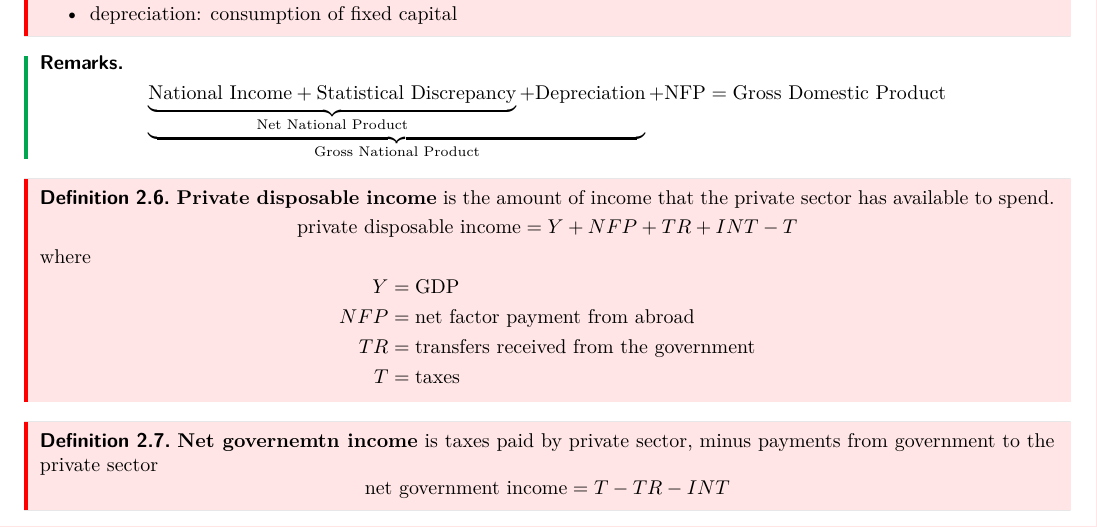
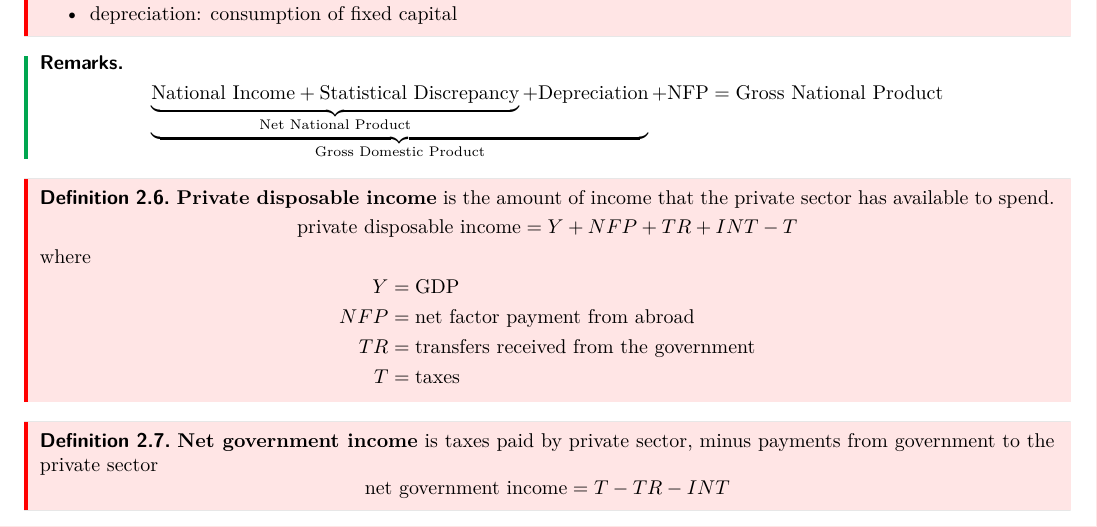
Before and after one commit to fanghe-ma/fnce_1018_class_notes, a LaTeX document (FNCE_1018_class_notes.tex, which reads chapters/chapter_2.tex): part of page 3 of 21, cut so that both start at the same text. The pictures show the PDF file FNCE_1018_class_notes.pdf that the author committed with the source.

Commit message:
Fixed typo in GDP and GNP

```diff
--- a/chapters/chapter_2.tex
+++ b/chapters/chapter_2.tex
@@ -134,9 +132,9 @@
     + \text{Statistical Discrepancy}
 }_{\text{Net National Product}}
 + \text{Depreciation}
-}_{\text{Gross National Product}}
+}_{\text{Gross Domestic Product}}
 + \text{NFP}
-= \text{Gross Domestic Product}
+= \text{Gross National Product}
 \]
 \end{remarks}
 
@@ -155,7 +153,7 @@
 \end{definition}
 
 \begin{definition}
-    \textbf{Net governemtn income} is taxes paid by private sector, minus payments from government to the private sector
+    \textbf{Net government income} is taxes paid by private sector, minus payments from government to the private sector
     \[
         \text{net government income} = T - TR - INT
     \]
```
Also changed, not shown: FNCE_1018_class_notes.tex (+0 -1 lines), FNCE_1018_class_notes.pdf, chapters/chapter_2.tex (2 more changed lines), 4 other files.
